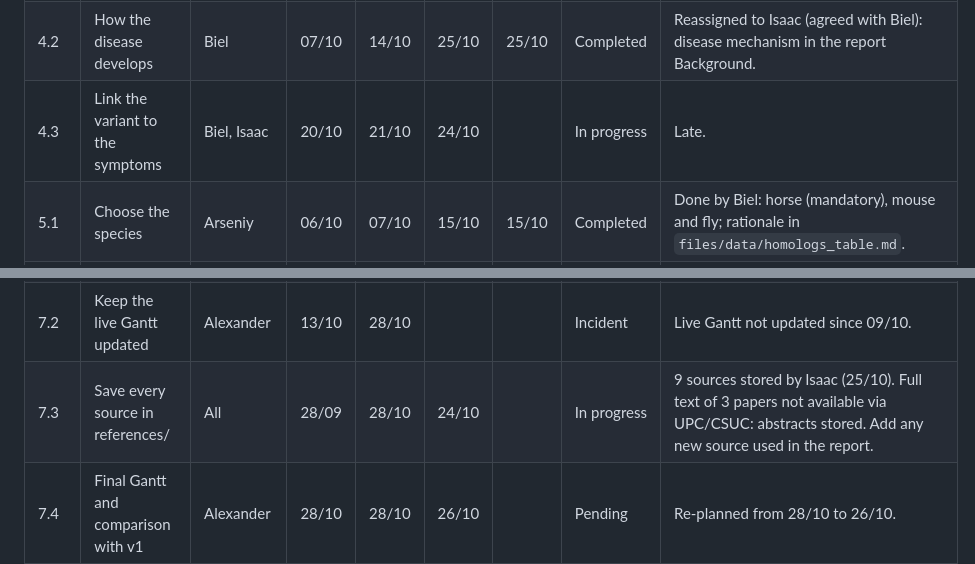
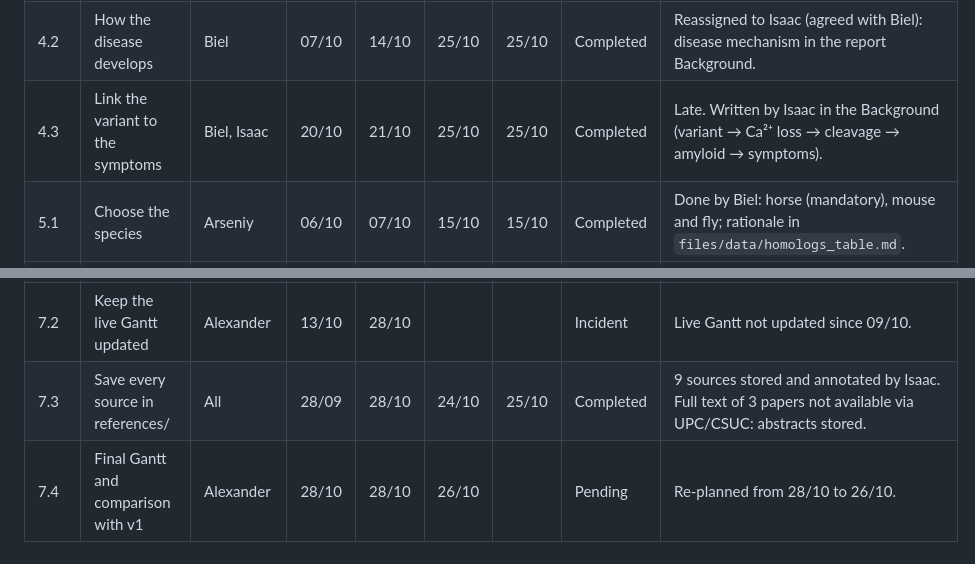
Before and after one commit to detorotodorov-alexander/12DP-C_GA_IB_2026, a Markdown page: status/project_status.md, 2 parts joined by grey strips. Rendered like a GitHub page.

```diff
--- a/status/project_status.md
+++ b/status/project_status.md
@@ -28,7 +28,7 @@ Status: Pending · In progress · Completed · Incident · Backlog · Canceled.
 | 3.4b | Backup: build the variants in PyMOL | Alexander | 13/10 | 14/10 |  |  | Canceled | Contingency for R1 not needed: mutant structure provided by the teaching team. |
 | 4.1 | Disease background | Biel | 30/09 | 06/10 | 25/10 | 25/10 | Completed | Reassigned to Isaac (agreed with Biel): clinical picture and epidemiology in the report Background. |
 | 4.2 | How the disease develops | Biel | 07/10 | 14/10 | 25/10 | 25/10 | Completed | Reassigned to Isaac (agreed with Biel): disease mechanism in the report Background. |
-| 4.3 | Link the variant to the symptoms | Biel, Isaac | 20/10 | 21/10 | 24/10 |  | In progress | Late. |
+| 4.3 | Link the variant to the symptoms | Biel, Isaac | 20/10 | 21/10 | 25/10 | 25/10 | Completed | Late. Written by Isaac in the Background (variant → Ca²⁺ loss → cleavage → amyloid → symptoms). |
 | 5.1 | Choose the species | Arseniy | 06/10 | 07/10 | 15/10 | 15/10 | Completed | Done by Biel: horse (mandatory), mouse and fly; rationale in `files/data/homologs_table.md`. |
 | 5.2 | Get the horse and second-species sequences | Arseniy | 08/10 | 09/10 | 15/10 | 15/10 | Completed | Done by Biel. Curated RefSeq entries; horse record lacks the N-terminal region (R5 partly materialised). |
 | 5.3 | Align the sequences | Arseniy | 13/10 | 14/10 | 19/10 | 25/10 | Completed | Pairwise CDS and protein alignments (WT vs mutant, human vs horse, human vs mouse) in `files/data/`. |
@@ -41,7 +41,7 @@ Status: Pending · In progress · Completed · Incident · Backlog · Canceled.
 | 6.6 | Final review (buffer day) | All | 27/10 | 27/10 | 26/10 |  | Pending | Re-planned from 27/10 to 26/10 (18:00–21:30): original date was after the deadline. |
 | 7.1 | Keep the status document updated | Isaac | 01/10 | 28/10 | 09/10 |  | Incident | Not updated between 09/10 and 24/10. Updated again from 24/10. |
 | 7.2 | Keep the live Gantt updated | Alexander | 13/10 | 28/10 |  |  | Incident | Live Gantt not updated since 09/10. |
-| 7.3 | Save every source in references/ | All | 28/09 | 28/10 | 24/10 |  | In progress | 9 sources stored by Isaac (25/10). Full text of 3 papers not available via UPC/CSUC: abstracts stored. Add any new source used in the report. |
+| 7.3 | Save every source in references/ | All | 28/09 | 28/10 | 24/10 | 25/10 | Completed | 9 sources stored and annotated by Isaac. Full text of 3 papers not available via UPC/CSUC: abstracts stored. |
 | 7.4 | Final Gantt and comparison with v1 | Alexander | 28/10 | 28/10 | 26/10 |  | Pending | Re-planned from 28/10 to 26/10. |
 | 8.1 | Slides | All | 29/10 | 30/10 |  |  | Backlog | Dates to confirm when the defence date is known. |
 | 8.2 | First rehearsal | All | 03/11 | 03/11 |  |  | Backlog |  |
```
Also changed, not shown: other parts of status/project_status.md (+8 -8 lines).
